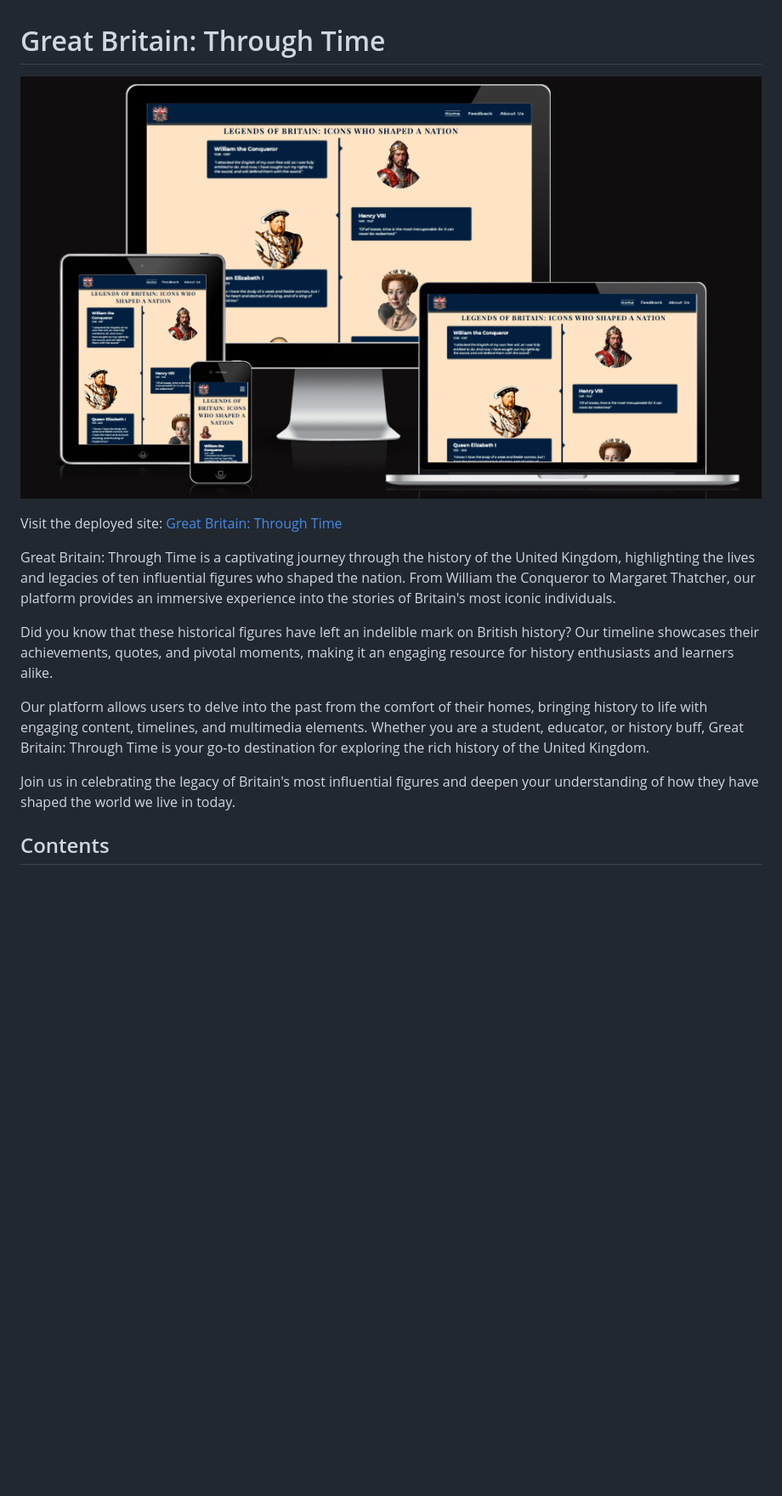
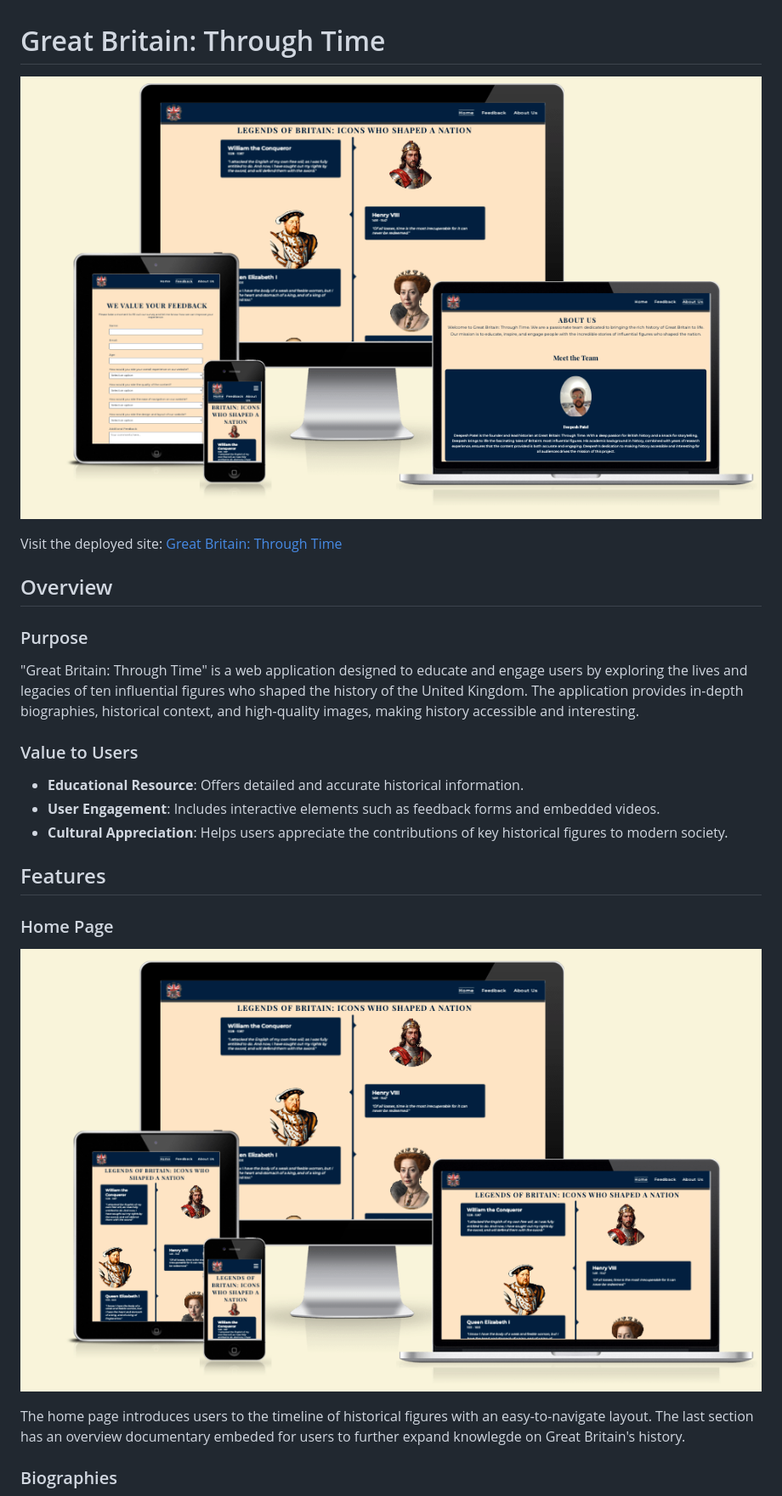
Before and after one commit to Deepeshpatel11/Great-Britain-Through-Time, a Markdown page: README.md, the part around one of its changes. Shown at 85% size. GitHub-like rendering; pictures changed too: assets/images/readme-img/all-page-showcase.png (added), assets/images/readme-img/am-i-responsive-screenshot.png (deleted), assets/images/readme-img/index-showcase.png (added); blank space fills up the shorter version.

Commit message:
Added semantic tags in form page, and completed readme

```diff
--- a/README.md
+++ b/README.md
@@ -1,15 +1,28 @@
 # Great Britain: Through Time
 
-![Great Britain: Through Time shown on a variety of screen sizes](assets/images/readme-img/am-i-responsive-screenshot.png)
+![Great Britain: Through Time shown on a variety of screen sizes](assets/images/readme-img/all-page-showcase.png)
 
 Visit the deployed site: [Great Britain: Through Time](https://deepeshpatel11.github.io/Great-Britain-Through-Time/)
 
-Great Britain: Through Time is a captivating journey through the history of the United Kingdom, highlighting the lives and legacies of ten influential figures who shaped the nation. From William the Conqueror to Margaret Thatcher, our platform provides an immersive experience into the stories of Britain's most iconic individuals.
+## Overview
 
-Did you know that these historical figures have left an indelible mark on British history? Our timeline showcases their achievements, quotes, and pivotal moments, making it an engaging resource for history enthusiasts and learners alike.
+### Purpose
 
-Our platform allows users to delve into the past from the comfort of their homes, bringing history to life with engaging content, timelines, and multimedia elements. Whether you are a student, educator, or history buff, Great Britain: Through Time is your go-to destination for exploring the rich history of the United Kingdom.
+"Great Britain: Through Time" is a web application designed to educate and engage users by exploring the lives and legacies of ten influential figures who shaped the history of the United Kingdom. The application provides in-depth biographies, historical context, and high-quality images, making history accessible and interesting.
 
-Join us in celebrating the legacy of Britain's most influential figures and deepen your understanding of how they have shaped the world we live in today.
+### Value to Users
 
-## Contents
+- **Educational Resource**: Offers detailed and accurate historical information.
+- **User Engagement**: Includes interactive elements such as feedback forms and embedded videos.
+- **Cultural Appreciation**: Helps users appreciate the contributions of key historical figures to modern society.
+
+## Features
+
+### Home Page
+
+![Home Page](assets/images/readme-img/index-showcase.png)
+
+The home page introduces users to the timeline of historical figures with an easy-to-navigate layout. The last section has an overview documentary embeded for users to further expand knowlegde on Great Britain's history.
+
+### Biographies
+
```
Also changed, not shown: other parts of README.md (+138 -10 lines), assets/images/readme-img/about-us-showcase.png (added), assets/images/readme-img/feedback-showcase.png (added), assets/images/readme-img/icon-showcase.png (added), 2 other files.
